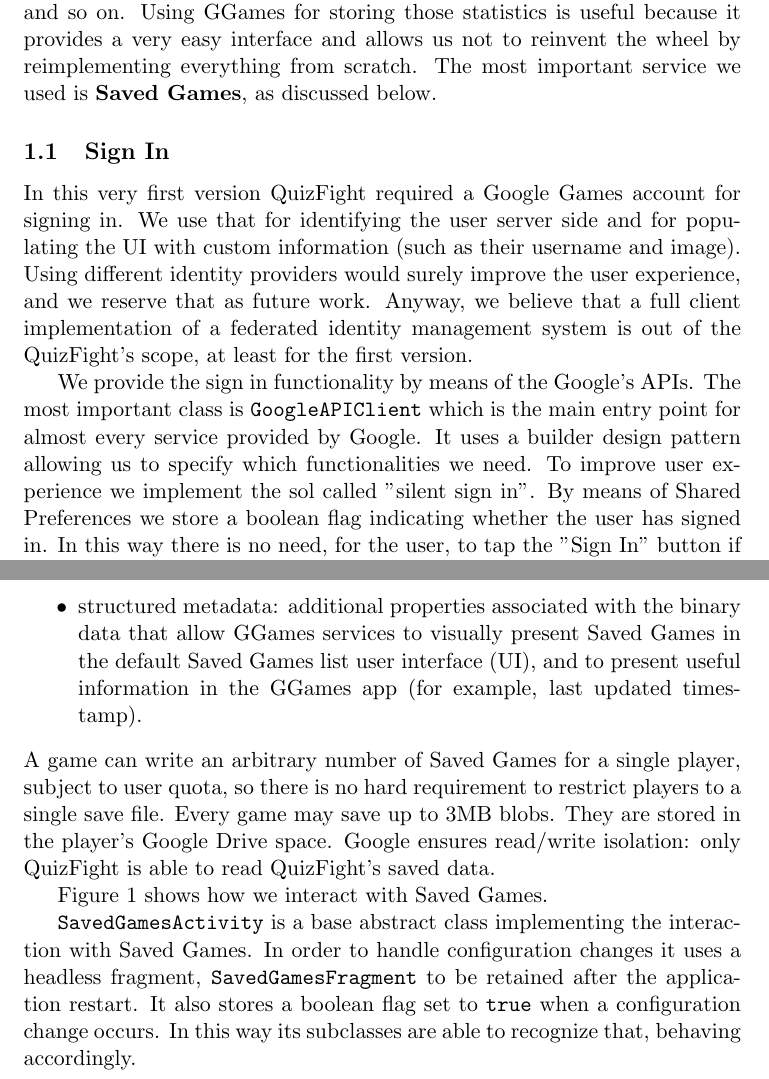
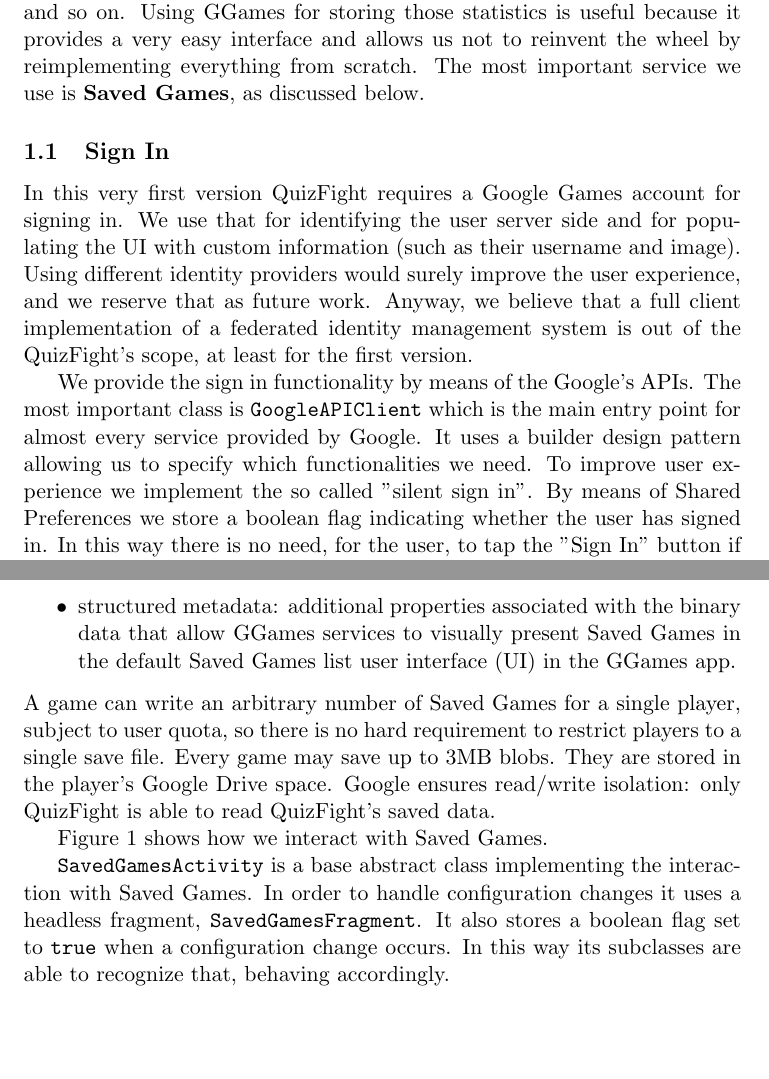
Before and after one commit to RogueOneQF/quiz-fight-paper, a LaTeX document (main.tex, which reads sections/googlegames.tex): two parts of pages 3 and 4 of 6, joined at a grey line, cut so that both start at the same text, the shorter picture padded with empty space. Compiled offline with pdfLaTeX.

Commit message:
Some corrections

```diff
--- a/sections/googlegames.tex
+++ b/sections/googlegames.tex
@@ -1,12 +1,12 @@
 \section{Google Games}
 Google Play Games (GGames from now on) provides a way to easily manage every detail of a game. By using it, users may complete achievements and quests, see ranks and experience a consistent feeling thorough difference devices. At the administrator side, it allows us to configure everything by using the Google Play Console.
 
-We use GGames for a number of purposes. First of all, since QuizFight is a game, we define different achievements with an increasing difficulty level. Examples are ''\textit{Win 100 duels}'', ''\textit{Answer correctly to 1000 questions}'' or ''\textit{Score 45 points in a duel}''. As usual, by unlocking achievements the users gain experience. We also collect information about different events, such as the number of correct answers, the number of duels, or rounds, played and so on. Using GGames for storing those statistics is useful because it provides a very easy interface and allows us not to reinvent the wheel by reimplementing everything from scratch. The most important service we used is \textbf{Saved Games}, as discussed below.
+We use GGames for a number of purposes. First of all, since QuizFight is a game, we define different achievements with an increasing difficulty level. Examples are ''\textit{Win 100 duels}'', ''\textit{Answer correctly to 1000 questions}'' or ''\textit{Score 45 points in a duel}''. As usual, by unlocking achievements the users gain experience. We also collect information about different events, such as the number of correct answers, the number of duels, or rounds, played and so on. Using GGames for storing those statistics is useful because it provides a very easy interface and allows us not to reinvent the wheel by reimplementing everything from scratch. The most important service we use is \textbf{Saved Games}, as discussed below.
 
 \subsection{Sign In}
-In this very first version QuizFight required a Google Games account for signing in. We use that for identifying the user server side and for populating the UI with custom information (such as their username and image). Using different identity providers would surely improve the user experience, and we reserve that as future work. Anyway, we believe that a full client implementation of a federated identity management system is out of the QuizFight's scope, at least for the first version.
+In this very first version QuizFight requires a Google Games account for signing in. We use that for identifying the user server side and for populating the UI with custom information (such as their username and image). Using different identity providers would surely improve the user experience, and we reserve that as future work. Anyway, we believe that a full client implementation of a federated identity management system is out of the QuizFight's scope, at least for the first version.
 
-We provide the sign in functionality by means of the Google's APIs. The most important class is \texttt{GoogleAPIClient} which is the main entry point for almost every service provided by Google. It uses a builder design pattern allowing us to specify which functionalities we need. To improve user experience we implement the sol called ''silent sign in''. By means of Shared Preferences we store a boolean flag indicating whether the user has signed in. In this way there is no need, for the user, to tap the ''Sign In'' button if they did not previously signed out.
+We provide the sign in functionality by means of the Google's APIs. The most important class is \texttt{GoogleAPIClient} which is the main entry point for almost every service provided by Google. It uses a builder design pattern allowing us to specify which functionalities we need. To improve user experience we implement the so called ''silent sign in''. By means of Shared Preferences we store a boolean flag indicating whether the user has signed in. In this way there is no need, for the user, to tap the ''Sign In'' button if they did not previously signed out.
 
 The \texttt{GoogleAPIClient} instance must be shared through every Activity needing Google's services. This is why we rely on the Android's ''idea'' of the singleton design pattern. We basically extend the \texttt{Application} class and save a reference to the client. In this way the other Activities may get the reference just retrieving an instance of the \texttt{Application} object, as follows: \\
 \texttt{((QuizFightApplication)getApplication()).getClient()} \\
@@ -23,7 +23,7 @@
 A saved game consists of two parts:
 \begin{itemize}
 	\item an unstructured binary blob: this data can represent whatever we choose, and our game is responsible for parsing and writing to it;
-	\item structured metadata: additional properties associated with the binary data that allow GGames services to visually present Saved Games in the default Saved Games list user interface (UI), and to present useful information in the GGames app (for example, last updated timestamp).
+	\item structured metadata: additional properties associated with the binary data that allow GGames services to visually present Saved Games in the default Saved Games list user interface (UI) in the GGames app.
 \end{itemize}
 A game can write an arbitrary number of Saved Games for a single player, subject to user quota, so there is no hard requirement to restrict players to a single save file. Every game may save up to 3MB blobs. They are stored in the player's Google Drive space. Google ensures read/write isolation: only QuizFight is able to read QuizFight's saved data.
 
@@ -35,7 +35,7 @@
 	\label{fig:saved-games-hierarchy}
 \end{figure}
 
-\texttt{SavedGamesActivity} is a base abstract class implementing the interaction with Saved Games. In order to handle configuration changes it uses a headless fragment, \texttt{SavedGamesFragment} to be retained after the application restart. It also stores a boolean flag set to \texttt{true} when a configuration change occurs. In this way its subclasses are able to recognize that, behaving accordingly.
+\texttt{SavedGamesActivity} is a base abstract class implementing the interaction with Saved Games. In order to handle configuration changes it uses a headless fragment, \texttt{SavedGamesFragment}. It also stores a boolean flag set to \texttt{true} when a configuration change occurs. In this way its subclasses are able to recognize that, behaving accordingly.
 
 \texttt{Snapshot} is the class containing the blob representing the user's data. To avoid its loading in the UI thread, we use an \texttt{AsyncTaskLoader}, \\\texttt{SavedGamesLoader}. Following Google's best practices, we handle the possibility of conflicts by loading the most recent instance. Even if we could save more than one \texttt{Snapshot}, we prefer storing just one. This is an opportunistic choice: we have no reason to do otherwise.
 
```
Also changed, not shown: sections/googlegames.tex (2 more changed lines).
